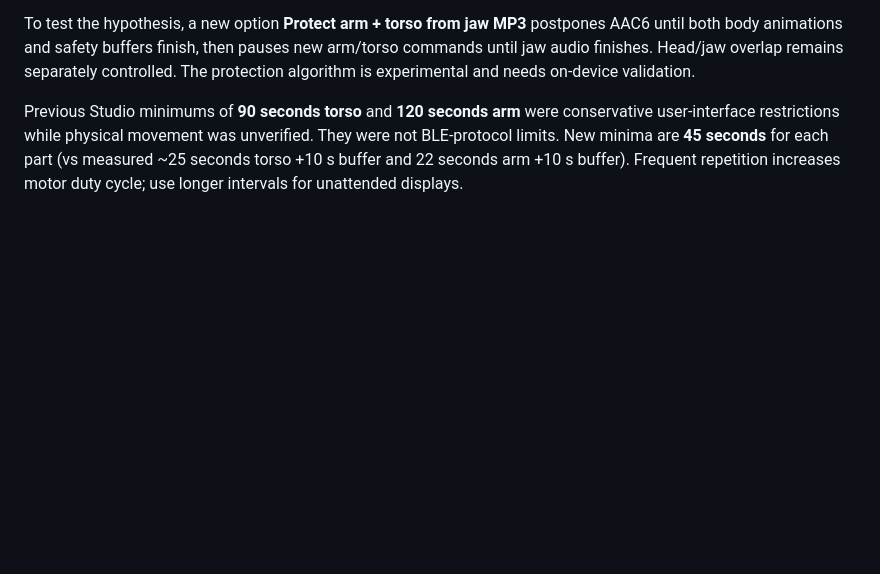
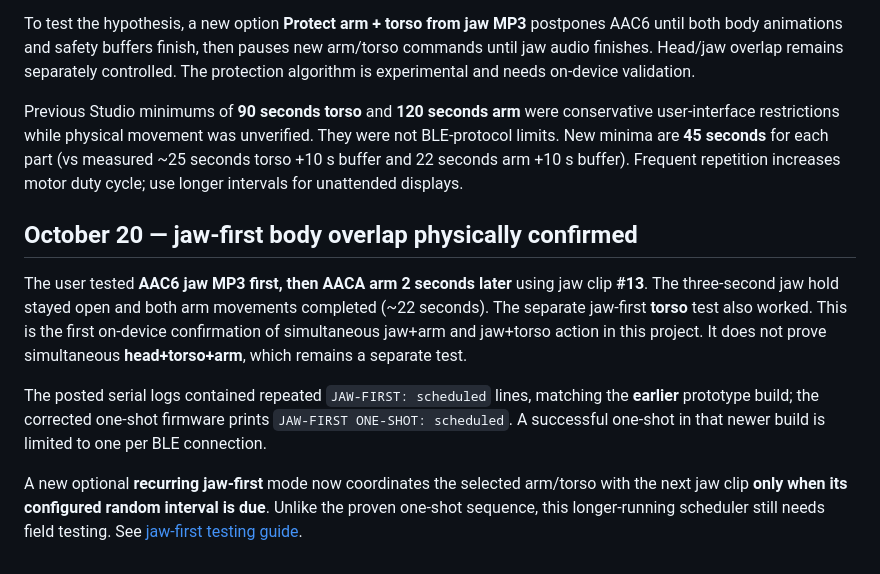
Before and after one commit to jacobmgoodnight/ultra-skelly-esp32-autonomous, a Markdown page: docs/experiments.md, the part around the change. Rendered like a GitHub page; blank space fills up the shorter version.

Commit message:
Record confirmed jaw+arm and jaw+torso movement and opt-in recurring timing

```diff
--- a/docs/experiments.md
+++ b/docs/experiments.md
@@ -72,3 +72,11 @@ When the experimental head/arm/torso body-motor overlap was enabled, those body
 To test the hypothesis, a new option **Protect arm + torso from jaw MP3** postpones AAC6 until both body animations and safety buffers finish, then pauses new arm/torso commands until jaw audio finishes. Head/jaw overlap remains separately controlled. The protection algorithm is experimental and needs on-device validation.
 
 Previous Studio minimums of **90 seconds torso** and **120 seconds arm** were conservative user-interface restrictions while physical movement was unverified. They were not BLE-protocol limits. New minima are **45 seconds** for each part (vs measured ~25 seconds torso +10 s buffer and 22 seconds arm +10 s buffer). Frequent repetition increases motor duty cycle; use longer intervals for unattended displays.
+
+## October 20 — jaw-first body overlap physically confirmed
+
+The user tested **AAC6 jaw MP3 first, then AACA arm 2 seconds later** using jaw clip **#13**. The three-second jaw hold stayed open and both arm movements completed (~22 seconds). The separate jaw-first **torso** test also worked. This is the first on-device confirmation of simultaneous jaw+arm and jaw+torso action in this project. It does not prove simultaneous **head+torso+arm**, which remains a separate test.
+
+The posted serial logs contained repeated `JAW-FIRST: scheduled` lines, matching the **earlier** prototype build; the corrected one-shot firmware prints `JAW-FIRST ONE-SHOT: scheduled`. A successful one-shot in that newer build is limited to one per BLE connection.
+
+A new optional **recurring jaw-first** mode now coordinates the selected arm/torso with the next jaw clip **only when its configured random interval is due**. Unlike the proven one-shot sequence, this longer-running scheduler still needs field testing. See [jaw-first testing guide](jaw-first-experiment.md).
```
